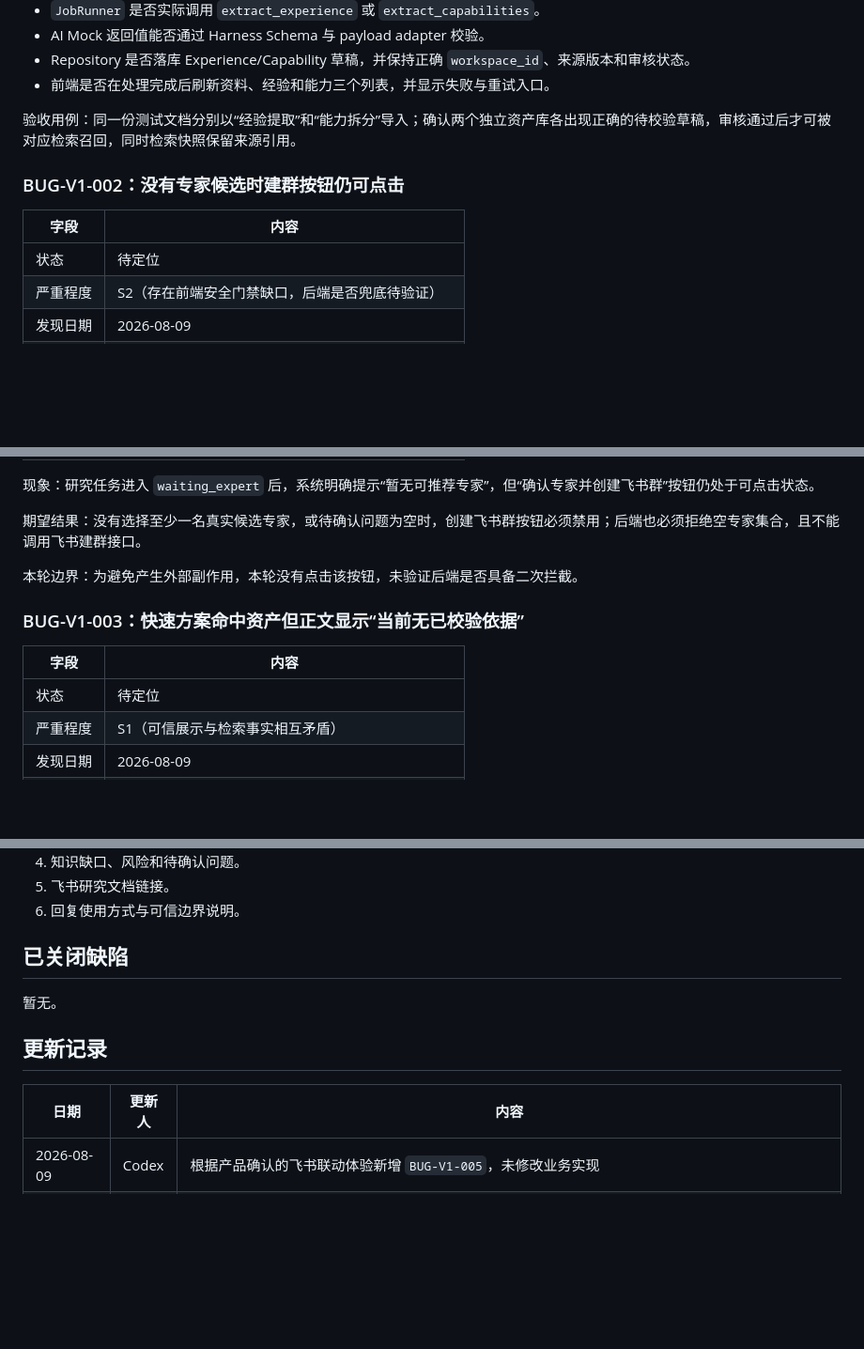
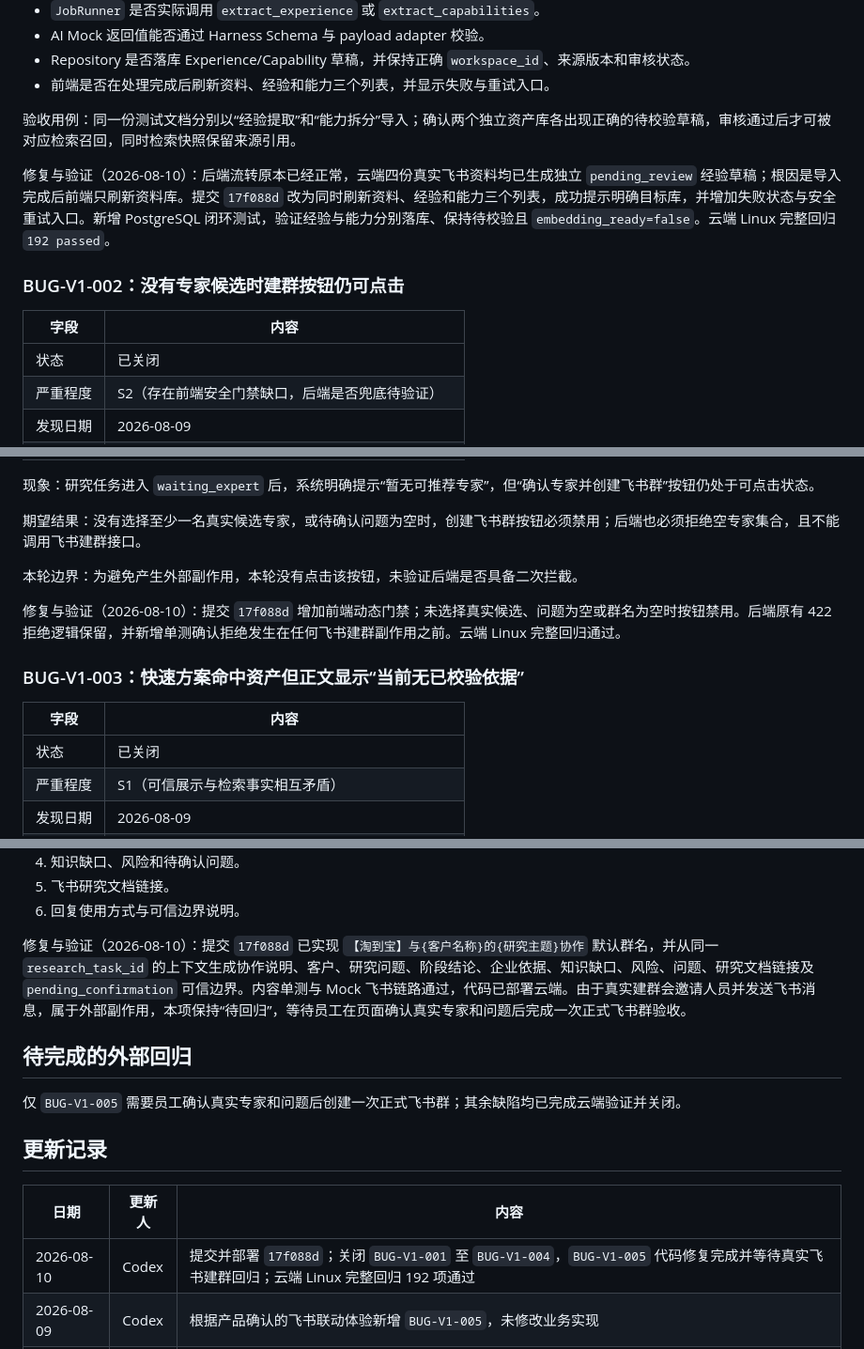
Before and after one commit to TTJTR/taodaobao-engine, a Markdown page: docs/V1_BUG_LIST.md, 3 parts joined by grey strips. Shown at 94% size. GitHub-like rendering; blank space fills up the shorter version.

```diff
--- a/docs/V1_BUG_LIST.md
+++ b/docs/V1_BUG_LIST.md
@@ -74,11 +74,13 @@
 
 验收用例：同一份测试文档分别以“经验提取”和“能力拆分”导入；确认两个独立资产库各出现正确的待校验草稿，审核通过后才可被对应检索召回，同时检索快照保留来源引用。
 
+修复与验证（2026-08-10）：后端流转原本已经正常，云端四份真实飞书资料均已生成独立 `pending_review` 经验草稿；根因是导入完成后前端只刷新资料库。提交 `17f088d` 改为同时刷新资料、经验和能力三个列表，成功提示明确目标库，并增加失败状态与安全重试入口。新增 PostgreSQL 闭环测试，验证经验与能力分别落库、保持待校验且 `embedding_ready=false`。云端 Linux 完整回归 `192 passed`。
+
 ### BUG-V1-002：没有专家候选时建群按钮仍可点击
 
 | 字段 | 内容 |
 |---|---|
-| 状态 | 待定位 |
+| 状态 | 已关闭 |
 | 严重程度 | S2（存在前端安全门禁缺口，后端是否兜底待验证） |
 | 发现日期 | 2026-08-09 |
 | 发现环境 | 阿里云 `http://8.218.59.190/` |
@@ -93,11 +95,13 @@
 
 本轮边界：为避免产生外部副作用，本轮没有点击该按钮，未验证后端是否具备二次拦截。
 
+修复与验证（2026-08-10）：提交 `17f088d` 增加前端动态门禁；未选择真实候选、问题为空或群名为空时按钮禁用。后端原有 422 拒绝逻辑保留，并新增单测确认拒绝发生在任何飞书建群副作用之前。云端 Linux 完整回归通过。
+
 ### BUG-V1-003：快速方案命中资产但正文显示“当前无已校验依据”
 
 | 字段 | 内容 |
 |---|---|
-| 状态 | 待定位 |
+| 状态 | 已关闭 |
 | 严重程度 | S1（可信展示与检索事实相互矛盾） |
 | 发现日期 | 2026-08-09 |
 | 发现环境 | 阿里云 `http://8.218.59.190/` |
@@ -156,14 +164,17 @@
 5. 飞书研究文档链接。
 6. 回复使用方式与可信边界说明。
 
-## 已关闭缺陷
+修复与验证（2026-08-10）：提交 `17f088d` 已实现 `【淘到宝】与{客户名称}的{研究主题}协作` 默认群名，并从同一 `research_task_id` 的上下文生成协作说明、客户、研究问题、阶段结论、企业依据、知识缺口、风险、问题、研究文档链接及 `pending_confirmation` 可信边界。内容单测与 Mock 飞书链路通过，代码已部署云端。由于真实建群会邀请人员并发送飞书消息，属于外部副作用，本项保持“待回归”，等待员工在页面确认真实专家和问题后完成一次正式飞书群验收。
 
-暂无。
+## 待完成的外部回归
+
+仅 `BUG-V1-005` 需要员工确认真实专家和问题后创建一次正式飞书群；其余缺陷均已完成云端验证并关闭。
 
 ## 更新记录
 
 | 日期 | 更新人 | 内容 |
 |---|---|---|
+| 2026-08-10 | Codex | 提交并部署 `17f088d`；关闭 `BUG-V1-001` 至 `BUG-V1-004`，`BUG-V1-005` 代码修复完成并等待真实飞书建群回归；云端 Linux 完整回归 192 项通过 |
 | 2026-08-09 | Codex | 根据产品确认的飞书联动体验新增 `BUG-V1-005`，未修改业务实现 |
 | 2026-08-09 | Codex | 继续功能验收，新增 `BUG-V1-002` 至 `BUG-V1-004`；均未定位或修复 |
 | 2026-08-09 | Codex | 创建持续维护清单，记录 `BUG-V1-001` |
```
Also changed, not shown: other parts of docs/V1_BUG_LIST.md (+13 -9 lines).
